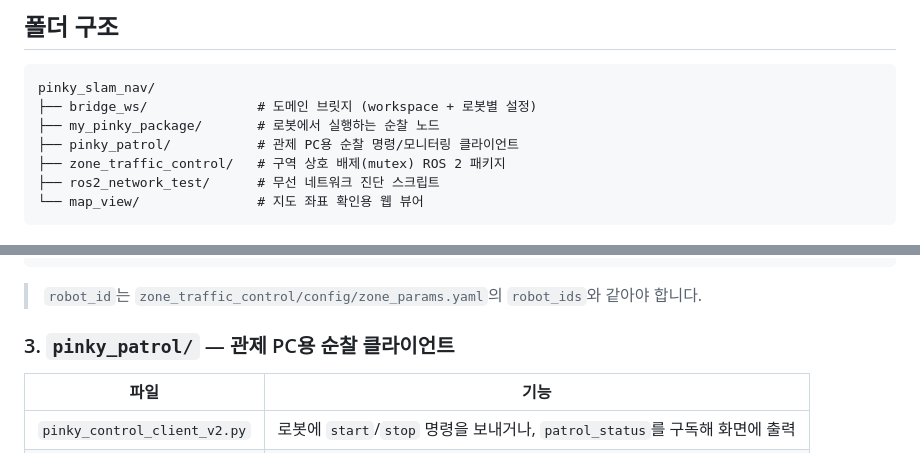
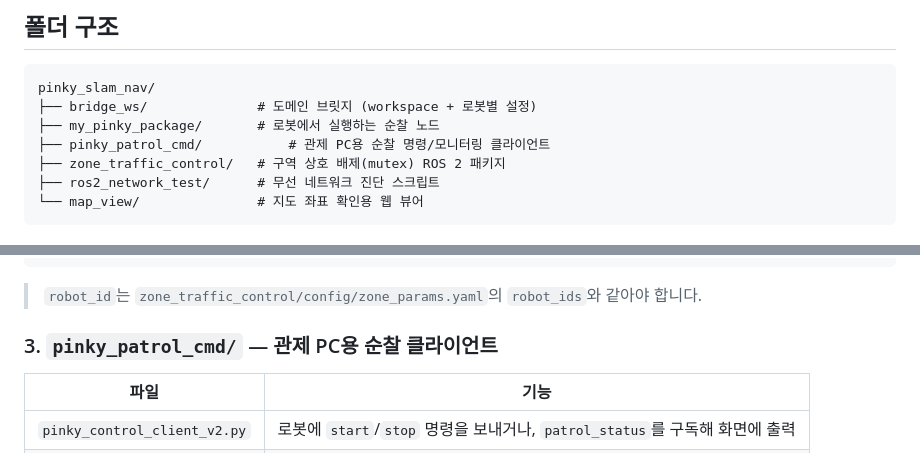
Before and after one commit to cdwlsgh1-source/Pinky_SLAM-NAV, a Markdown page: README.md, 2 parts joined by grey strips. Rendered like a GitHub page.

Commit message:
Rename pinky_patrol to pinky_patrol_cmd in README

```diff
--- a/README.md
+++ b/README.md
@@ -28,7 +28,7 @@ Pinky 로봇 2대(`pinky1`, `pinky2`)를 관제 PC에서 원격으로 순찰시
 pinky_slam_nav/
 ├── bridge_ws/              # 도메인 브릿지 (workspace + 로봇별 설정)
 ├── my_pinky_package/       # 로봇에서 실행하는 순찰 노드
-├── pinky_patrol/           # 관제 PC용 순찰 명령/모니터링 클라이언트
+├── pinky_patrol_cmd/           # 관제 PC용 순찰 명령/모니터링 클라이언트
 ├── zone_traffic_control/   # 구역 상호 배제(mutex) ROS 2 패키지
 ├── ros2_network_test/      # 무선 네트워크 진단 스크립트
 └── map_view/               # 지도 좌표 확인용 웹 뷰어
@@ -84,7 +84,7 @@ python3 pinky_patrol_node_pinky2.py --ros-args -p robot_id:=pinky2
 
 > `robot_id`는 `zone_traffic_control/config/zone_params.yaml`의 `robot_ids`와 같아야 합니다.
 
-### 3. `pinky_patrol/` — 관제 PC용 순찰 클라이언트
+### 3. `pinky_patrol_cmd/` — 관제 PC용 순찰 클라이언트
 
 | 파일 | 기능 |
 |---|---|
```
